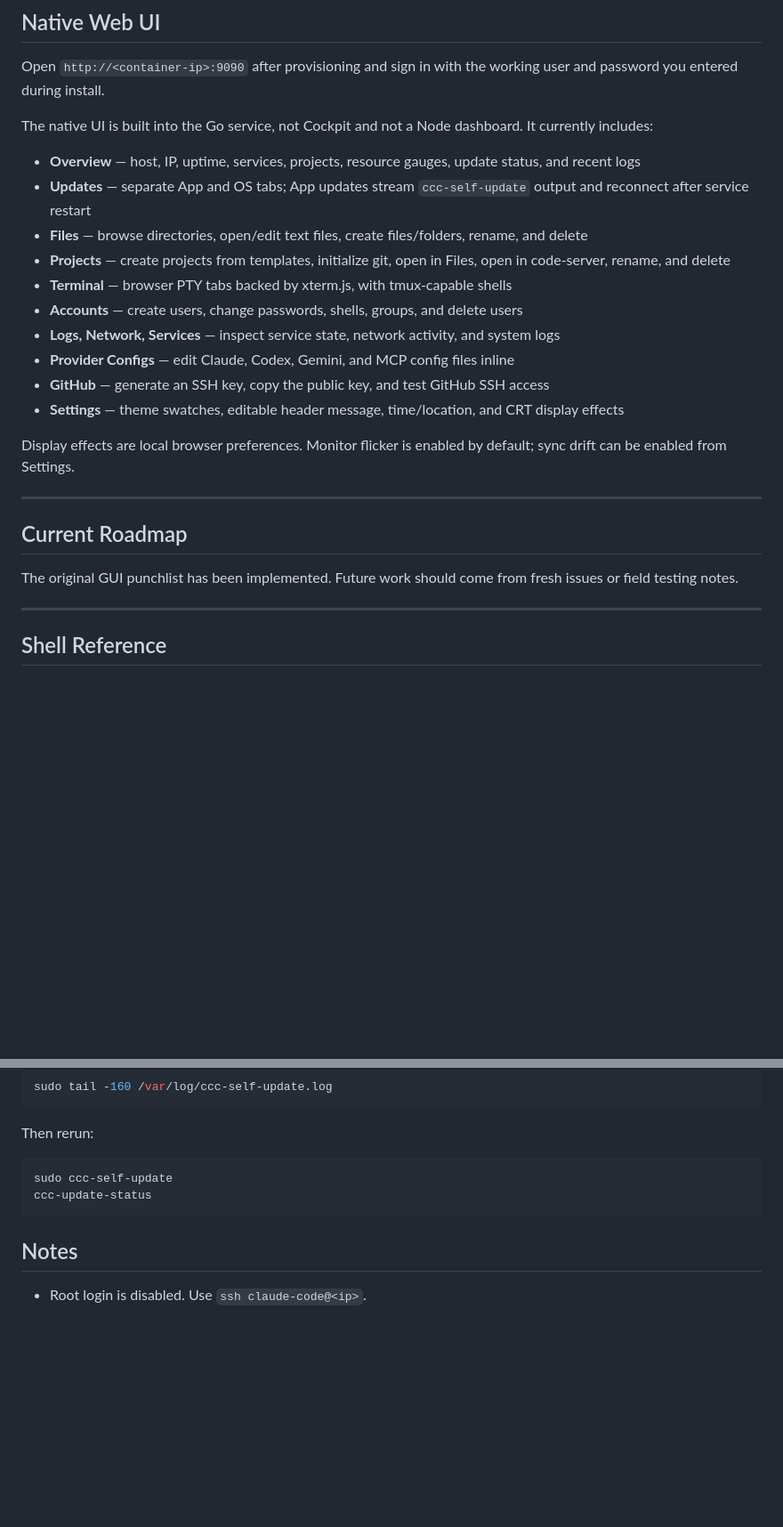
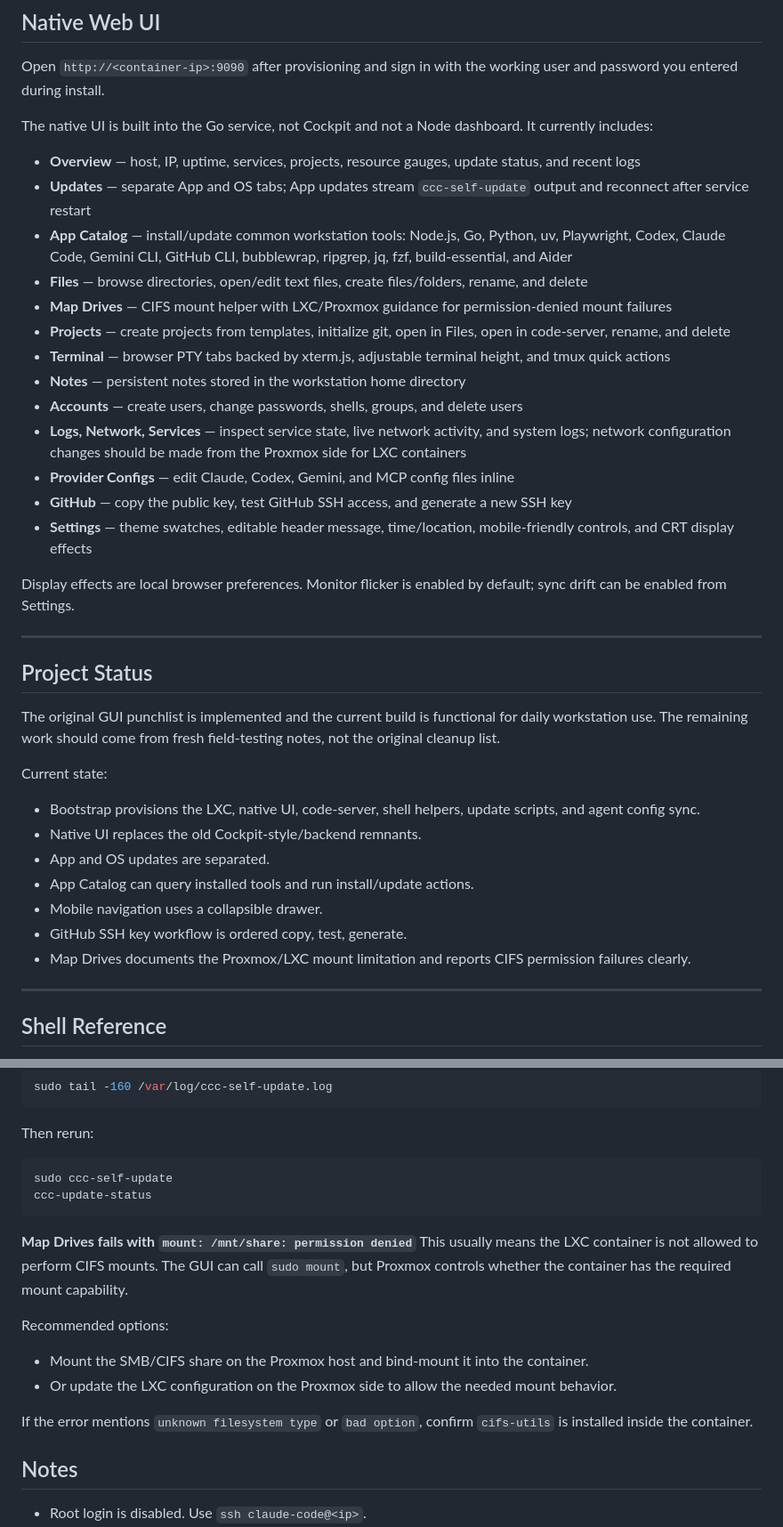
Before and after one commit to oculus-pllx/CCC, a Markdown page: README.md, 2 parts joined by grey strips. Shown at 89% size. Drawn GitHub-style; blank space fills up the shorter version.

Commit message:
docs: update project status and readme

````diff
--- a/README.md
+++ b/README.md
@@ -166,22 +166,34 @@ The native UI is built into the Go service, not Cockpit and not a Node dashboard
 
 - **Overview** — host, IP, uptime, services, projects, resource gauges, update status, and recent logs
 - **Updates** — separate App and OS tabs; App updates stream `ccc-self-update` output and reconnect after service restart
+- **App Catalog** — install/update common workstation tools: Node.js, Go, Python, uv, Playwright, Codex, Claude Code, Gemini CLI, GitHub CLI, bubblewrap, ripgrep, jq, fzf, build-essential, and Aider
 - **Files** — browse directories, open/edit text files, create files/folders, rename, and delete
+- **Map Drives** — CIFS mount helper with LXC/Proxmox guidance for permission-denied mount failures
 - **Projects** — create projects from templates, initialize git, open in Files, open in code-server, rename, and delete
-- **Terminal** — browser PTY tabs backed by xterm.js, with tmux-capable shells
+- **Terminal** — browser PTY tabs backed by xterm.js, adjustable terminal height, and tmux quick actions
+- **Notes** — persistent notes stored in the workstation home directory
 - **Accounts** — create users, change passwords, shells, groups, and delete users
-- **Logs, Network, Services** — inspect service state, network activity, and system logs
+- **Logs, Network, Services** — inspect service state, live network activity, and system logs; network configuration changes should be made from the Proxmox side for LXC containers
 - **Provider Configs** — edit Claude, Codex, Gemini, and MCP config files inline
-- **GitHub** — generate an SSH key, copy the public key, and test GitHub SSH access
-- **Settings** — theme swatches, editable header message, time/location, and CRT display effects
+- **GitHub** — copy the public key, test GitHub SSH access, and generate a new SSH key
+- **Settings** — theme swatches, editable header message, time/location, mobile-friendly controls, and CRT display effects
 
 Display effects are local browser preferences. Monitor flicker is enabled by default; sync drift can be enabled from Settings.
 
 ---
 
-## Current Roadmap
+## Project Status
 
-The original GUI punchlist has been implemented. Future work should come from fresh issues or field testing notes.
+The original GUI punchlist is implemented and the current build is functional for daily workstation use. The remaining work should come from fresh field-testing notes, not the original cleanup list.
+
+Current state:
+- Bootstrap provisions the LXC, native UI, code-server, shell helpers, update scripts, and agent config sync.
+- Native UI replaces the old Cockpit-style/backend remnants.
+- App and OS updates are separated.
+- App Catalog can query installed tools and run install/update actions.
+- Mobile navigation uses a collapsible drawer.
+- GitHub SSH key workflow is ordered copy, test, generate.
+- Map Drives documents the Proxmox/LXC mount limitation and reports CIFS permission failures clearly.
 
 ---
 
@@ -360,6 +372,15 @@ sudo ccc-self-update
 ccc-update-status
 ```
 
+**Map Drives fails with `mount: /mnt/share: permission denied`**
+This usually means the LXC container is not allowed to perform CIFS mounts. The GUI can call `sudo mount`, but Proxmox controls whether the container has the required mount capability.
+
+Recommended options:
+- Mount the SMB/CIFS share on the Proxmox host and bind-mount it into the container.
+- Or update the LXC configuration on the Proxmox side to allow the needed mount behavior.
+
+If the error mentions `unknown filesystem type` or `bad option`, confirm `cifs-utils` is installed inside the container.
+
 ## Notes
 
 - Root login is disabled. Use `ssh claude-code@<ip>`.
````
Also changed, not shown: other parts of README.md (+1 -1 lines), PROJECT_STATUS.md (added, +38 -0 lines).
